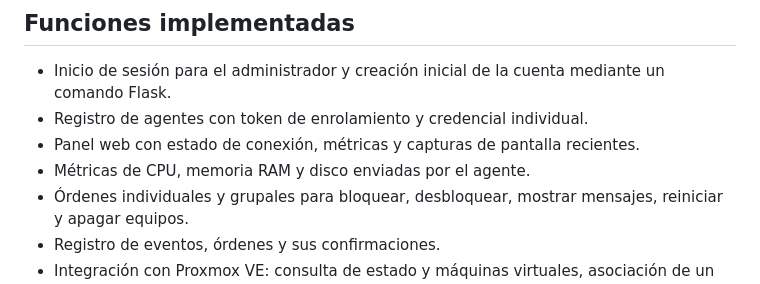
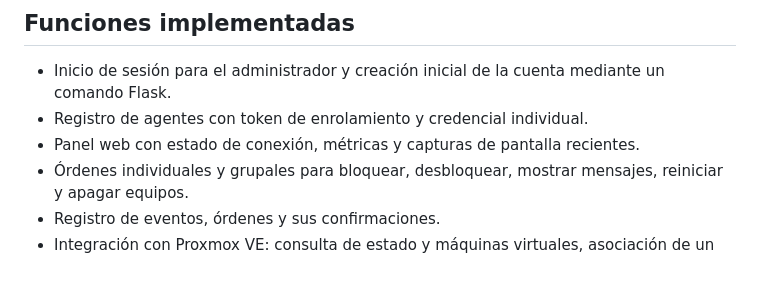
Before and after one commit to FabriLu/SO2-2026-SistemaControlEquipos, a Markdown page: README.md, the part around the change. Drawn GitHub-style.

```diff
--- a/README.md
+++ b/README.md
@@ -7,7 +7,6 @@ Aplicación para administrar equipos de un aula desde un servidor central. El se
 - Inicio de sesión para el administrador y creación inicial de la cuenta mediante un comando Flask.
 - Registro de agentes con token de enrolamiento y credencial individual.
 - Panel web con estado de conexión, métricas y capturas de pantalla recientes.
-- Métricas de CPU, memoria RAM y disco enviadas por el agente.
 - Órdenes individuales y grupales para bloquear, desbloquear, mostrar mensajes, reiniciar y apagar equipos.
 - Registro de eventos, órdenes y sus confirmaciones.
 - Integración con Proxmox VE: consulta de estado y máquinas virtuales, asociación de un equipo con una VM y restauración de una o todas las VM asociadas al snapshot configurado.
```
